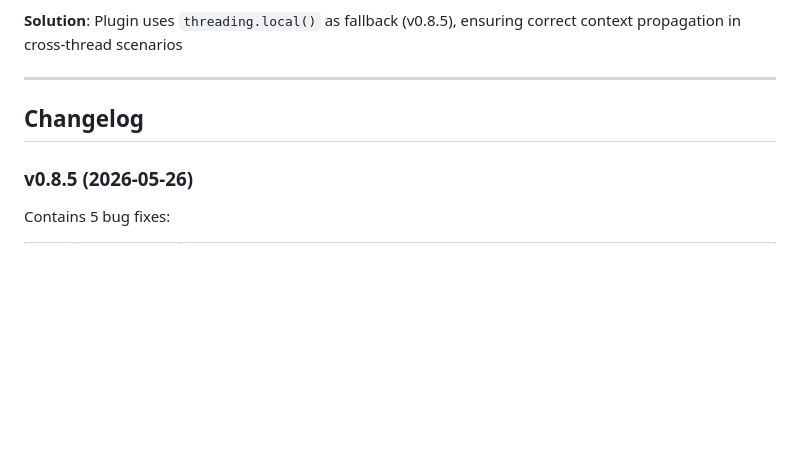
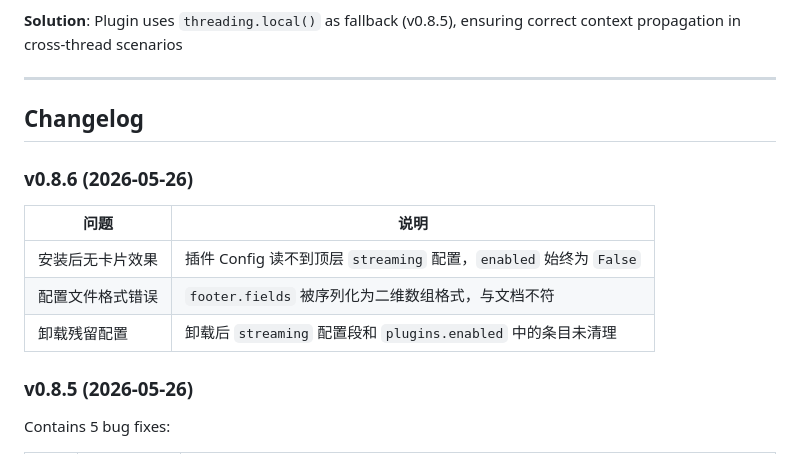
Before and after one commit to czh9101-lang/aiduPOP, a Markdown page: README.md, the part around the change. GitHub-like rendering; blank space fills up the shorter version.

Commit message:
docs: README Changelog 更新 v0.8.6

```diff
--- a/README.md
+++ b/README.md
@@ -331,6 +331,14 @@ Incremental text accumulation and boundary detection:
 
 ## Changelog
 
+### v0.8.6 (2026-05-26)
+
+| 问题 | 说明 |
+|------|------|
+| 安装后无卡片效果 | 插件 Config 读不到顶层 `streaming` 配置，`enabled` 始终为 `False` |
+| 配置文件格式错误 | `footer.fields` 被序列化为二维数组格式，与文档不符 |
+| 卸载残留配置 | 卸载后 `streaming` 配置段和 `plugins.enabled` 中的条目未清理 |
+
 ### v0.8.5 (2026-05-26)
 
 Contains 5 bug fixes:
```
Also changed, not shown: README.zh-CN.md (+8 -0 lines).
